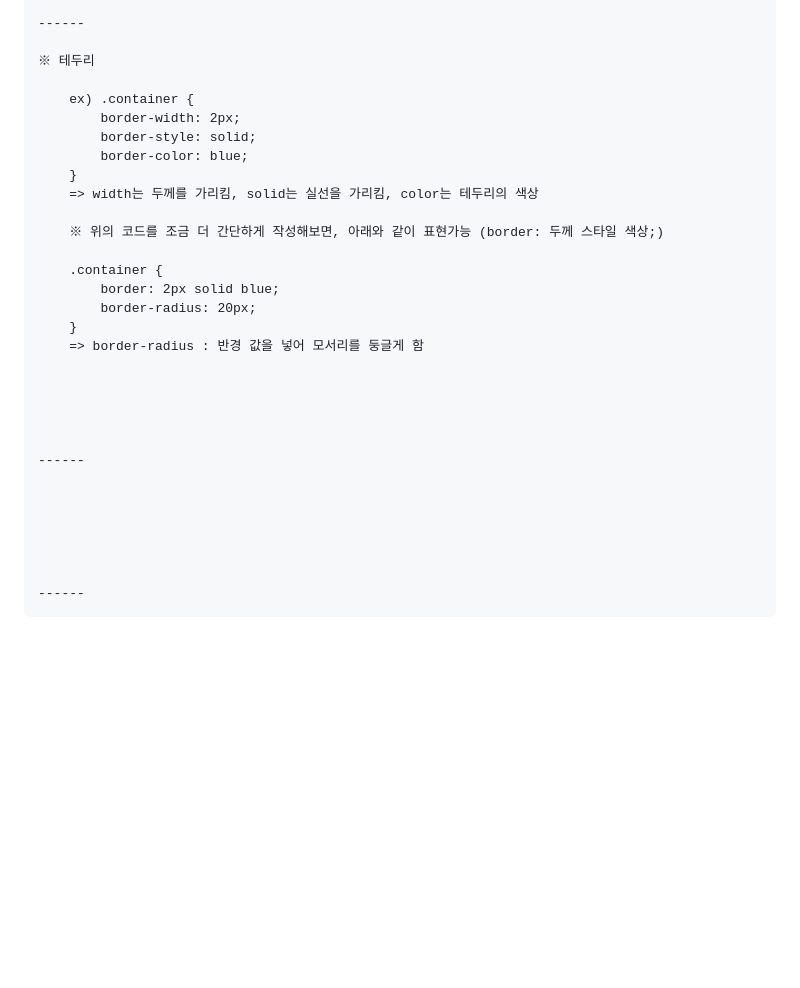
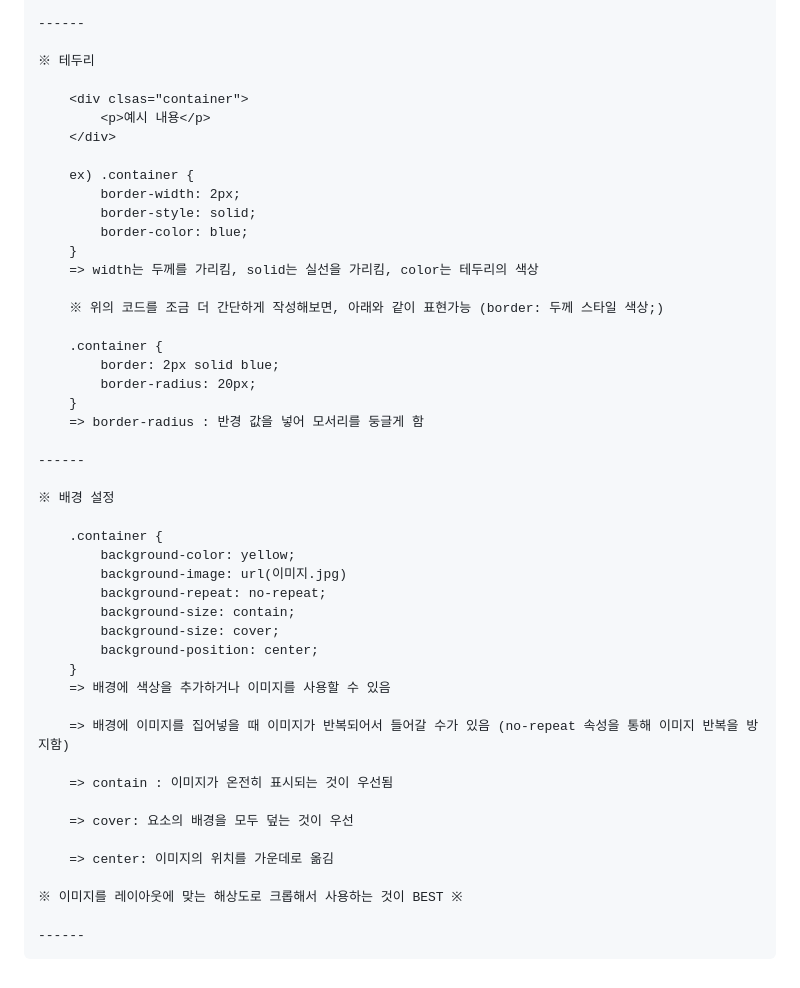
Before and after one commit to kkb00714/Frontend_Lecture, a Markdown page: README.md, the part around the change. Rendered like a GitHub page; blank space fills up the shorter version.

Commit message:
[#19 UPDATE] CSS - practice (11)

```diff
--- a/README.md
+++ b/README.md
@@ -426,6 +426,10 @@
 
     ※ 테두리
 
+        <div clsas="container">
+            <p>예시 내용</p>
+        </div>
+
         ex) .container {
             border-width: 2px;
             border-style: solid;
@@ -441,15 +445,28 @@
         }
         => border-radius : 반경 값을 넣어 모서리를 둥글게 함
 
+    ------
 
+    ※ 배경 설정
 
+        .container {
+            background-color: yellow;
+            background-image: url(이미지.jpg)
+            background-repeat: no-repeat;
+            background-size: contain;
+            background-size: cover;
+            background-position: center;
+        }
+        => 배경에 색상을 추가하거나 이미지를 사용할 수 있음
 
+        => 배경에 이미지를 집어넣을 때 이미지가 반복되어서 들어갈 수가 있음 (no-repeat 속성을 통해 이미지 반복을 방지함)
+
+        => contain : 이미지가 온전히 표시되는 것이 우선됨
+
+        => cover: 요소의 배경을 모두 덮는 것이 우선
+
+        => center: 이미지의 위치를 가운데로 옮김
+
+    ※ 이미지를 레이아웃에 맞는 해상도로 크롭해서 사용하는 것이 BEST ※
 
     ------
-
-
-
-
-
-
-    ------
```
